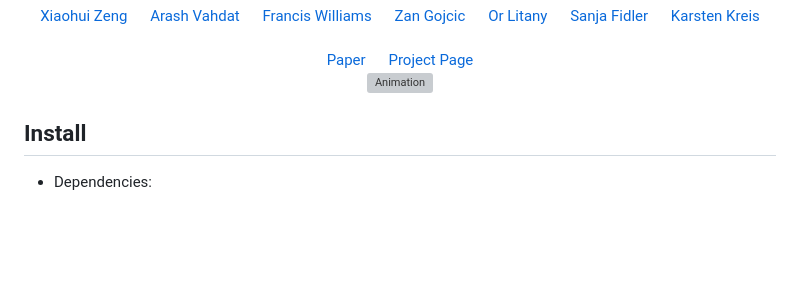
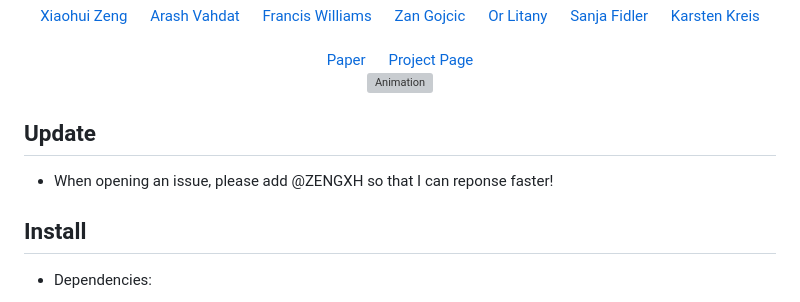
Before and after one commit to nv-tlabs/LION, a Markdown page: README.md, the part around the change. Rendered like a GitHub page; blank space fills up the shorter version; grey boxes are pictures that could not be loaded.

```diff
--- a/README.md
+++ b/README.md
@@ -15,6 +15,9 @@
 <p align="center">
     <img width="750" alt="Animation" src="assets/animation.gif"/>
 </p>
+
+## Update
+* When opening an issue, please add @ZENGXH so that I can reponse faster!
 
 ## Install
 * Dependencies:
```
